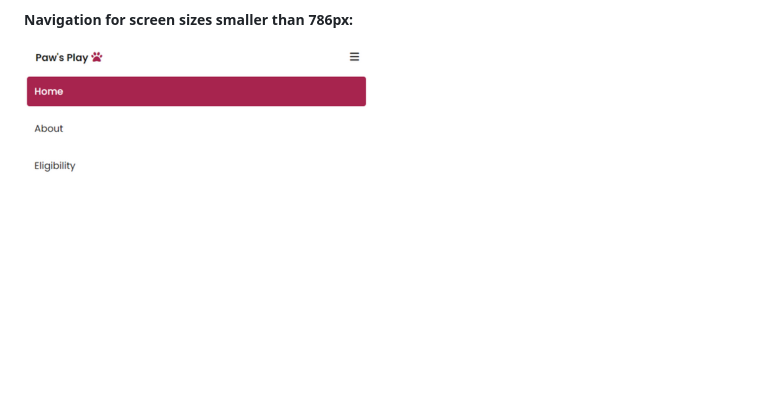
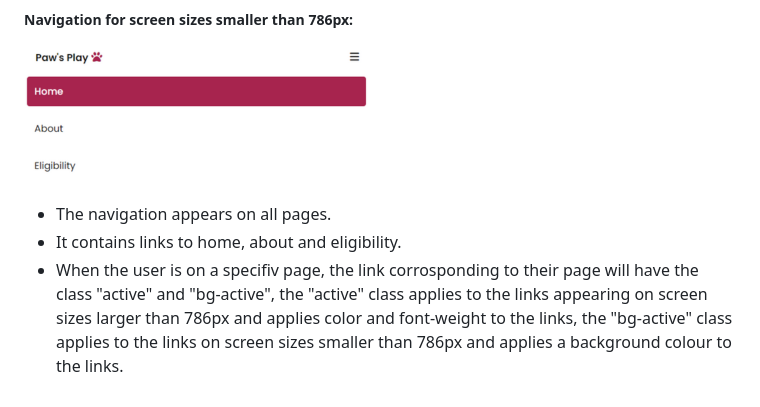
Before and after one commit to ilyasolgun11/paws-play-pp1, a Markdown page: README.md, the part around the change. Drawn GitHub-style; blank space fills up the shorter version.

Commit message:
Add content describing the navigations to readme

```diff
--- a/README.md
+++ b/README.md
@@ -97,3 +97,7 @@ The header element is stuck to the top of the page, Although it was a challangin
 ##### Navigation for screen sizes smaller than 786px:
 
 ![navigation small](assets/images/navigation-readme-small.png)
+
+- The navigation appears on all pages.
+- It contains links to home, about and eligibility.
+- When the user is on a specifiv page, the link corrosponding to their page will have the class "active" and "bg-active", the "active" class applies to the links appearing on screen sizes larger than 786px and applies color and font-weight to the links, the "bg-active" class applies to the links on screen sizes smaller than 786px and applies a background colour to the links.
```
